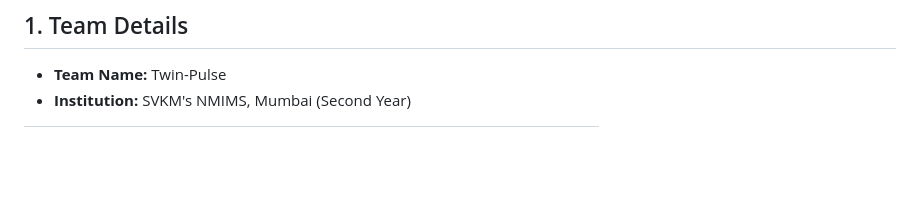
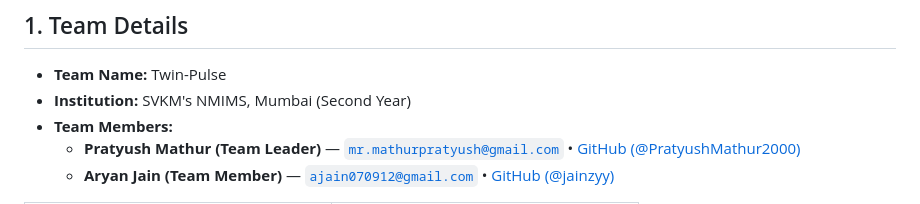
Before and after one commit to PratyushMathur2000/Twin-Pulse-Digital-Twin-Challenge-2026, a Markdown page: README.md, the part around one of its changes. GitHub-like rendering; blank space fills up the shorter version.

Commit message:
docs: add emails and GitHub profile link for Aryan Jain to README

```diff
--- a/README.md
+++ b/README.md
@@ -14,6 +14,9 @@
 
 * **Team Name:** Twin-Pulse
 * **Institution:** SVKM's NMIMS, Mumbai (Second Year)
+* **Team Members:**
+  * **Pratyush Mathur (Team Leader)** — [`mr.mathurpratyush@gmail.com`](mailto:mr.mathurpratyush@gmail.com) • [GitHub (@PratyushMathur2000)](https://github.com/PratyushMathur2000)
+  * **Aryan Jain (Team Member)** — [`ajain070912@gmail.com`](mailto:ajain070912@gmail.com) • [GitHub (@jainzyy)](https://github.com/jainzyy)
 
 <table align="center" style="margin: 0 auto; border: none; background: transparent;">
   <tr>
```
Also changed, not shown: other parts of README.md (+14 -4 lines).
